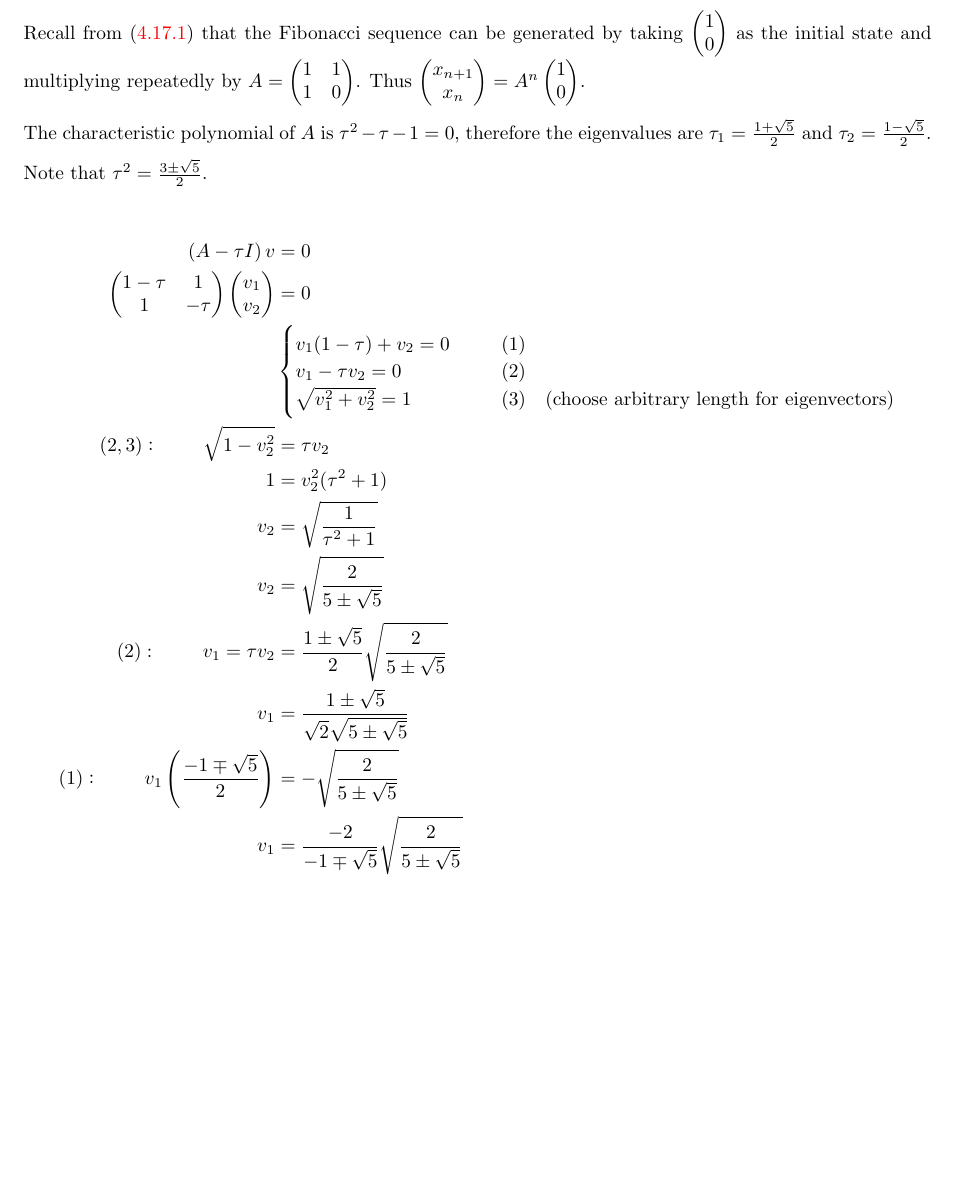
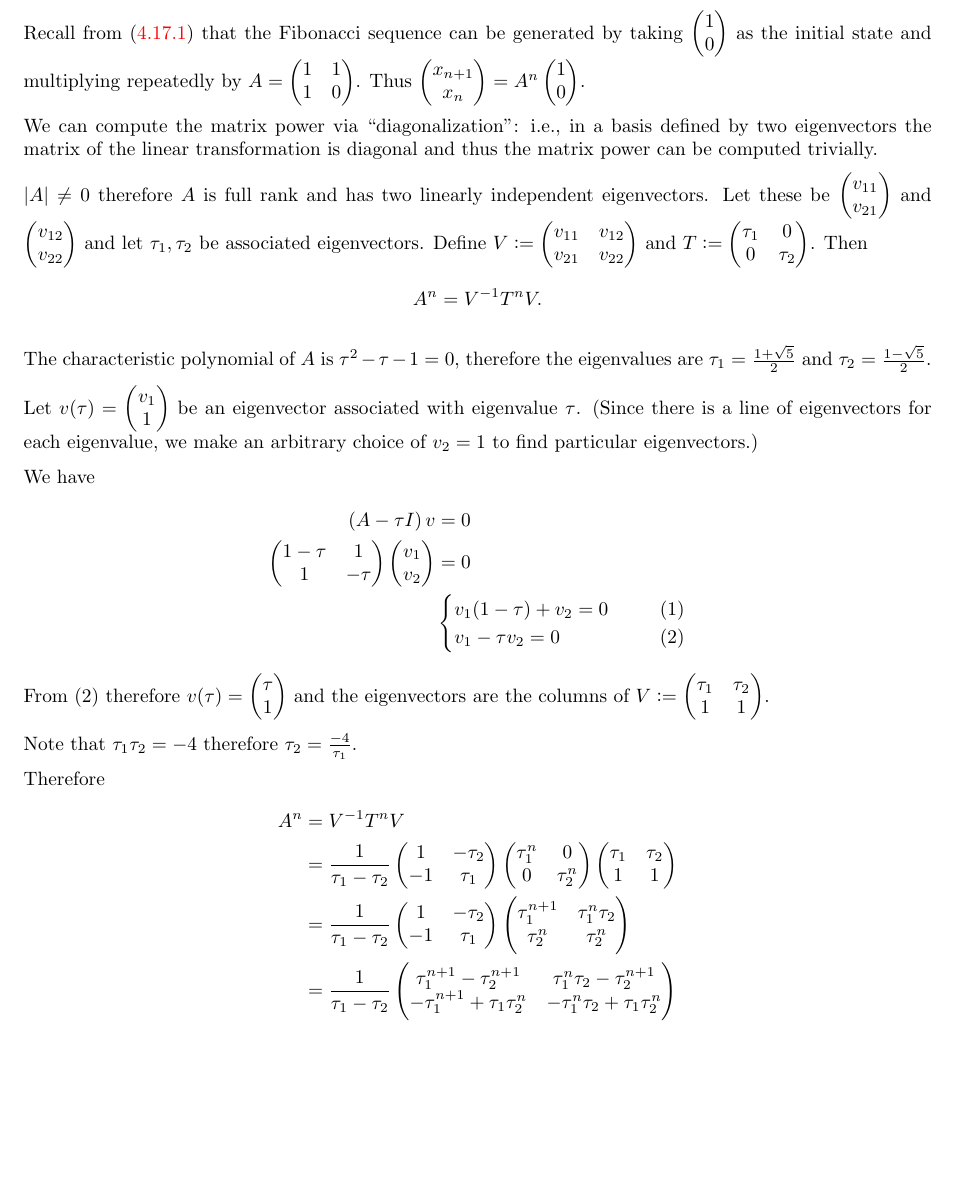
Before and after one commit to dandavison/mathematics, a LaTeX thesis (mathematics.tex, which reads linear-algebra--33-miniatures.tex): part of page 70 of 238, cut so that both start at the same text, the shorter picture padded with empty space. Compiled offline with pdfLaTeX.

Commit message:
33 miniatures - Fibonacci via eigenvector change of basis

```diff
--- a/linear-algebra--33-miniatures.tex
+++ b/linear-algebra--33-miniatures.tex
@@ -132,29 +132,72 @@ Recall from (\ref{fibonacci-matrix-multiplication}) that the Fibonacci sequence
 taking $\vecMM{1}{0}$ as the initial state and multiplying repeatedly by
 $A = \matMMxNN{1}{1} {1}{0}$. Thus $\vecMM{x_{n+1}}{x_n} = A^n\vecMM{1}{0}$.
 
+We can compute the matrix power via ``diagonalization'': i.e., in a basis defined by two
+eigenvectors the matrix of the linear transformation is diagonal and thus the matrix power can be
+computed trivially.
+
+$|A| \neq 0$ therefore $A$ is full rank and has two linearly independent eigenvectors. Let these be
+$\vecMM{v_{11}}{v_{21}}$ and $\vecMM{v_{12}}{v_{22}}$ and let $\tau_1, \tau_2$ be associated
+eigenvectors. Define $V := \matMMxNN{v_{11}}{v_{12}}{v_{21}}{v_{22}}$ and
+$T := \matMMxNN{\tau_1}{0}{0}{\tau_2}$. Then
+\begin{align*}
+  A^n = V^\1T^nV.
+\end{align*}
+
 The characteristic polynomial of $A$ is $\tau^2 - \tau - 1 = 0$, therefore the eigenvalues are
 $\tau_1 = \frac{1 + \sqrt{5}}{2}$ and $\tau_2 = \frac{1 - \sqrt{5}}{2}$.
 
-Note that $\tau^2 = \frac{3 \pm \sqrt{5}}{2}$.
+Let $v(\tau) = \vecMM{v_1}{1}$ be an eigenvector associated with eigenvalue $\tau$. (Since there is
+a line of eigenvectors for each eigenvalue, we make an arbitrary choice of $v_2 = 1$ to find
+particular eigenvectors.)
 
+We have
 \begin{align*}
   \(A - \tau I\)v &= 0\\
   \matMMxNN{1 - \tau}{1}
            {1}       {-\tau} \vecMM{v_1}{v_2} &= 0\\
   &\begin{cases}
     v_1(1 - \tau) + v_2 = 0~~~~~&(1)\\
-    v_1 - \tau v_2 = 0~~~~~&(2)\\
-    \sqrt{v_1^2 + v_2^2} = 1 ~~~~~&(3)~~~\text{(choose arbitrary length for eigenvectors)}
-  \end{cases}\\
-  (2, 3):~~~~~~~ \sqrt{1 - v_2^2} &= \tau v_2\\
-  1 &= v_2^2(\tau^2 + 1)\\
-  v_2 &= \sqrt{\frac{1}{\tau^2 + 1}}\\
-  v_2 &= \sqrt{\frac{2}{5 \pm \sqrt 5}}\\
-  (2): ~~~~~~~v_1 = \tau v_2 &= \frac{1 \pm \sqrt 5}{2}\sqrt{\frac{2}{5 \pm \sqrt 5}}\\
-  v_1 &= \frac{1 \pm \sqrt 5}{\sqrt 2 \sqrt{5 \pm \sqrt 5}}\\
-  (1): ~~~~~~~v_1\(\frac{-1 \mp \sqrt{5}}{2}\) &= -\sqrt{\frac{2}{5 \pm \sqrt 5}}\\
-              v_1 &= \frac{-2}{-1 \mp \sqrt{5}}\sqrt{\frac{2}{5 \pm \sqrt 5}}\\
+    v_1 - \tau v_2 = 0~~~~~&(2)
+  \end{cases}
 \end{align*}
+From (2) therefore $v(\tau) = \vecMM{\tau}{1}$ and the eigenvectors are the columns of
+$V := \matMMxNN{\tau_1}{\tau_2}{1}{1}$.
+
+Note that $\tau_1\tau_2 = -4$ therefore $\tau_2 = \frac{-4}{\tau_1}$.
+% $\frac{\tau_1}{\tau_2} = \frac{\tau_1^2}{\tau_1\tau_2} = -\frac{\tau_1^2}{4}$.
+
+Therefore
+\begin{align*}
+  A^n &= V^\1T^nV\\
+      &= \frac{1}{\tau_1 - \tau_2}
+        \matMMxNN{1}{-\tau_2}
+                 {-1}{\tau_1}
+        \matMMxNN{\tau_1^n}{0}
+                 {0}{\tau_2^n}
+        \matMMxNN{\tau_1}{\tau_2}
+                 {1}{1}\\
+      &= \frac{1}{\tau_1 - \tau_2}
+        \matMMxNN{1}{-\tau_2}
+                 {-1}{\tau_1}
+        \matMMxNN{\tau_1^{n+1}}{\tau_1^n\tau_2}
+                 {\tau_2^n}{\tau_2^n}\\
+      &= \frac{1}{\tau_1 - \tau_2}
+        \matMMxNN{\tau_1^{n+1} - \tau_2^{n+1}}{\tau_1^n\tau_2 - \tau_2^{n+1}}
+                 {-\tau_1^{n+1} + \tau_1\tau_2^n}{-\tau_1^n\tau_2 + \tau_1\tau_2^n}
+\end{align*}
+
+
+% \begin{align*}
+%   (2, 3):~~~~~~~ \sqrt{1 - v_2^2} &= \tau v_2\\
+%   1 &= v_2^2(\tau^2 + 1)\\
+%   v_2 &= \sqrt{\frac{1}{\tau^2 + 1}}\\
+%   v_2 &= \sqrt{\frac{2}{5 \pm \sqrt 5}}\\
+%   (2): ~~~~~~~v_1 = \tau v_2 &= \frac{1 \pm \sqrt 5}{2}\sqrt{\frac{2}{5 \pm \sqrt 5}}\\
+%   v_1 &= \frac{1 \pm \sqrt 5}{\sqrt 2 \sqrt{5 \pm \sqrt 5}}\\
+%   (1): ~~~~~~~v_1\(\frac{-1 \mp \sqrt{5}}{2}\) &= -\sqrt{\frac{2}{5 \pm \sqrt 5}}\\
+%               v_1 &= \frac{-2}{-1 \mp \sqrt{5}}\sqrt{\frac{2}{5 \pm \sqrt 5}}\\
+% \end{align*}
 
 %   \tau v_2(1 - \tau) + v_2 &= 0\\
 %   v_2(\tau - \tau^2 + 1) &= 0
```
